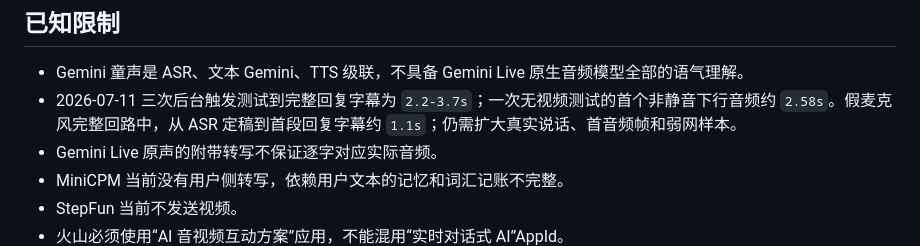
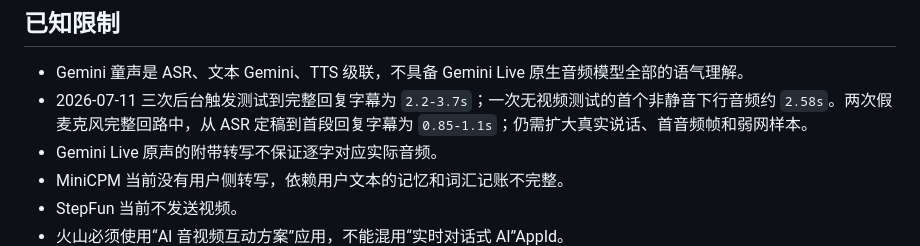
Before and after one commit to owling-ai/ling, a Markdown page: docs/realtime.md, the part around the change. Drawn GitHub-style.

Commit message:
docs(realtime): record merged RTC validation

```diff
--- a/docs/realtime.md
+++ b/docs/realtime.md
@@ -84,7 +84,7 @@ POST /api/session/end
 ## 已知限制
 
 - Gemini 童声是 ASR、文本 Gemini、TTS 级联，不具备 Gemini Live 原生音频模型全部的语气理解。
-- 2026-07-11 三次后台触发测试到完整回复字幕为 `2.2-3.7s`；一次无视频测试的首个非静音下行音频约 `2.58s`。假麦克风完整回路中，从 ASR 定稿到首段回复字幕约 `1.1s`；仍需扩大真实说话、首音频帧和弱网样本。
+- 2026-07-11 三次后台触发测试到完整回复字幕为 `2.2-3.7s`；一次无视频测试的首个非静音下行音频约 `2.58s`。两次假麦克风完整回路中，从 ASR 定稿到首段回复字幕为 `0.85-1.1s`；仍需扩大真实说话、首音频帧和弱网样本。
 - Gemini Live 原声的附带转写不保证逐字对应实际音频。
 - MiniCPM 当前没有用户侧转写，依赖用户文本的记忆和词汇记账不完整。
 - StepFun 当前不发送视频。
```
Also changed, not shown: docs/custom-voice.md (+1 -1 lines).
